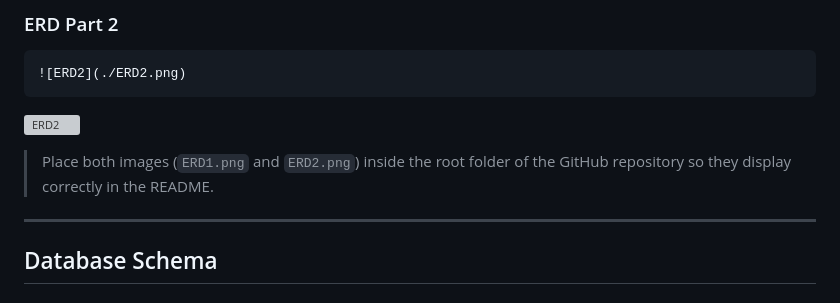
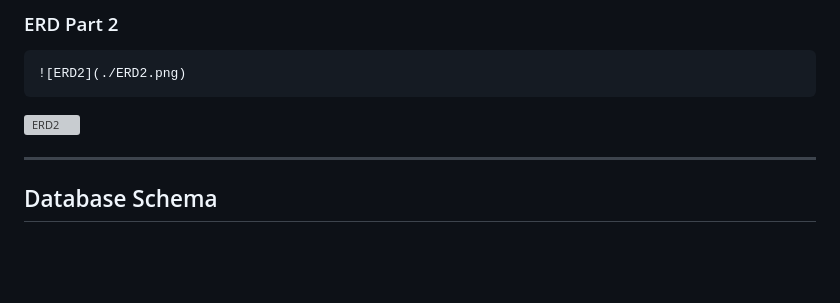
Before and after one commit to Aliiaaaa/Database-final-project-, a Markdown page: README.md, the part around the change. Rendered like a GitHub page; blank space fills up the shorter version; grey boxes are pictures that could not be loaded.

```diff
--- a/README.md
+++ b/README.md
@@ -51,7 +51,7 @@ The project demonstrates the use of SQL schema design, relational modeling, cons
 
 ![ERD2](./ERD2.png)
 
-> Place both images (`ERD1.png` and `ERD2.png`) inside the root folder of the GitHub repository so they display correctly in the README.
+
 
 ---
 
```
